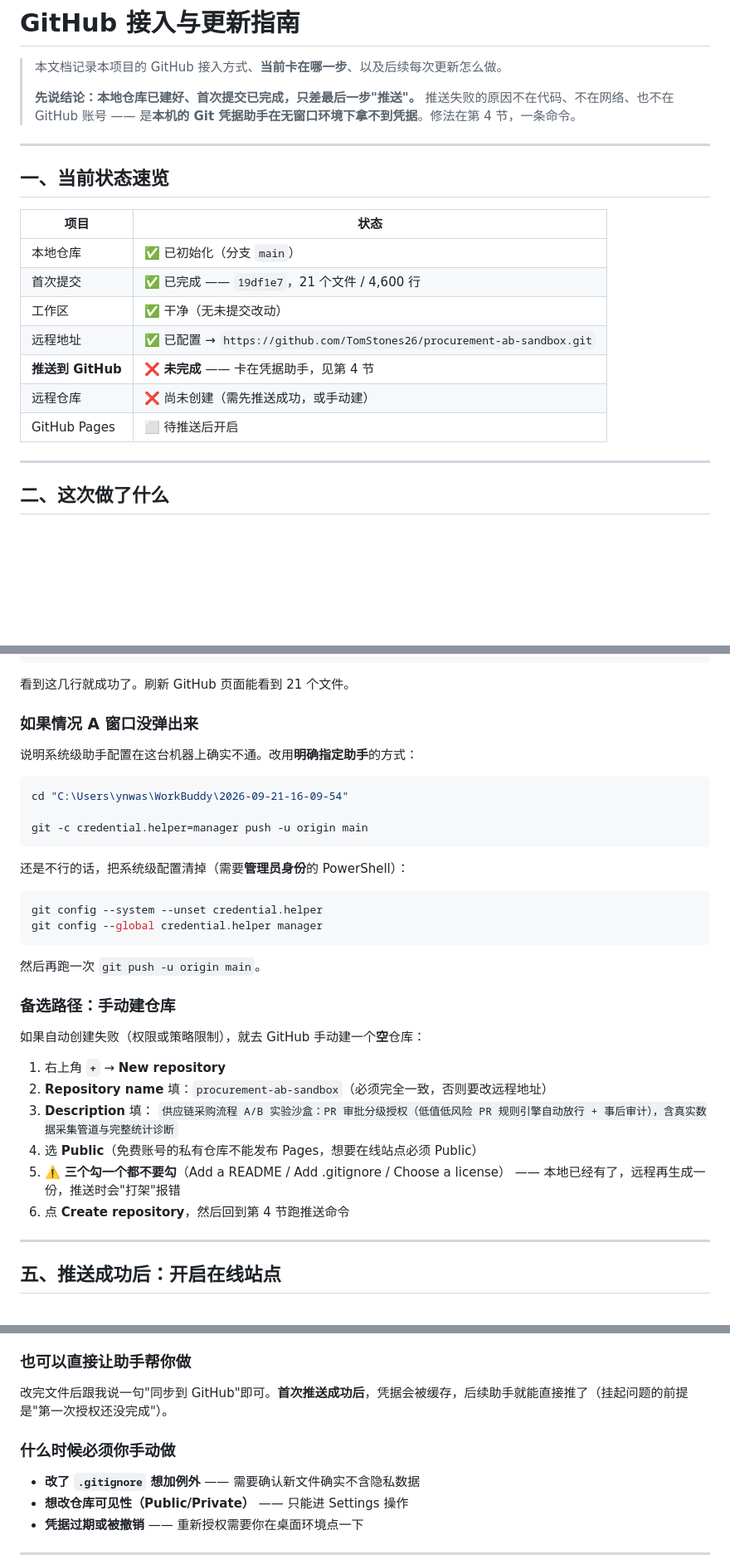
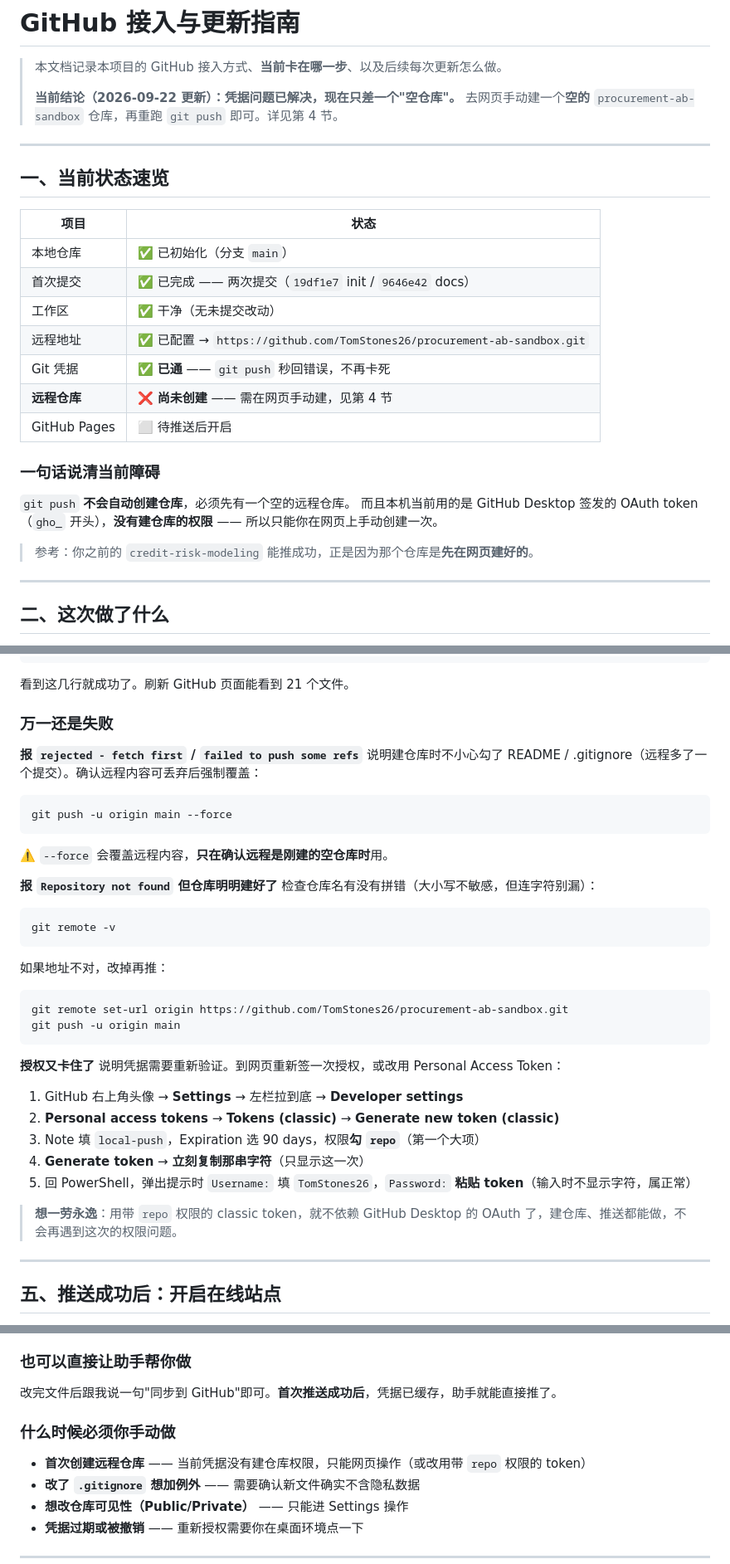
Before and after one commit to TomStones26/procurement-ab-sandbox, a Markdown page: DEPLOY_GUIDE.md, 3 parts joined by grey strips. Shown at 83% size. Rendered like a GitHub page; blank space fills up the shorter version.

Commit message:
docs: 修正 GitHub 接入诊断（凭据卡死已解决，当前卡点为远程仓库缺失+token无建仓权限）

````diff
--- a/DEPLOY_GUIDE.md
+++ b/DEPLOY_GUIDE.md
@@ -2,8 +2,8 @@
 
 > 本文档记录本项目的 GitHub 接入方式、**当前卡在哪一步**、以及后续每次更新怎么做。
 >
-> **先说结论：本地仓库已建好、首次提交已完成，只差最后一步"推送"。**
-> 推送失败的原因不在代码、不在网络、也不在 GitHub 账号 —— 是**本机的 Git 凭据助手在无窗口环境下拿不到凭据**。修法在第 4 节，一条命令。
+> **当前结论（2026-09-22 更新）：凭据问题已解决，现在只差一个"空仓库"。**
+> 去网页手动建一个**空的** `procurement-ab-sandbox` 仓库，再重跑 `git push` 即可。详见第 4 节。
 
 ---
 
@@ -12,12 +12,20 @@
 | 项目 | 状态 |
 |---|---|
 | 本地仓库 | ✅ 已初始化（分支 `main`） |
-| 首次提交 | ✅ 已完成 —— `19df1e7`，21 个文件 / 4,600 行 |
+| 首次提交 | ✅ 已完成 —— 两次提交（`19df1e7` init / `9646e42` docs） |
 | 工作区 | ✅ 干净（无未提交改动） |
 | 远程地址 | ✅ 已配置 → `https://github.com/TomStones26/procurement-ab-sandbox.git` |
-| **推送到 GitHub** | ❌ **未完成** —— 卡在凭据助手，见第 4 节 |
-| 远程仓库 | ❌ 尚未创建（需先推送成功，或手动建） |
+| Git 凭据 | ✅ **已通** —— `git push` 秒回错误，不再卡死 |
+| **远程仓库** | ❌ **尚未创建** —— 需在网页手动建，见第 4 节 |
 | GitHub Pages | ⬜ 待推送后开启 |
+
+### 一句话说清当前障碍
+
+`git push` **不会自动创建仓库**，必须先有一个空的远程仓库。
+而且本机当前用的是 GitHub Desktop 签发的 OAuth token（`gho_` 开头），**没有建仓库的权限** ——
+所以只能你在网页上手动创建一次。
+
+> 参考：你之前的 `credit-risk-modeling` 能推成功，正是因为那个仓库是**先在网页建好的**。
 
 ---
 
@@ -145,37 +156,41 @@ branch 'main' set up to track 'origin/main'.
 
 看到这几行就成功了。刷新 GitHub 页面能看到 21 个文件。
 
-### 如果情况 A 窗口没弹出来
+### 万一还是失败
 
-说明系统级助手配置在这台机器上确实不通。改用**明确指定助手**的方式：
+**报 `rejected - fetch first` / `failed to push some refs`**
+说明建仓库时不小心勾了 README / .gitignore（远程多了一个提交）。确认远程内容可丢弃后强制覆盖：
 
 ```powershell
-cd "C:\Users\ynwas\WorkBuddy\2026-09-21-16-09-54"
-
-git -c credential.helper=manager push -u origin main
+git push -u origin main --force
 ```
 
-还是不行的话，把系统级配置清掉（需要**管理员身份**的 PowerShell）：
+⚠️ `--force` 会覆盖远程内容，**只在确认远程是刚建的空仓库时**用。
+
+**报 `Repository not found` 但仓库明明建好了**
+检查仓库名有没有拼错（大小写不敏感，但连字符别漏）：
 
 ```powershell
-git config --system --unset credential.helper
-git config --global credential.helper manager
+git remote -v
 ```
 
-然后再跑一次 `git push -u origin main`。
+如果地址不对，改掉再推：
 
-### 备选路径：手动建仓库
+```powershell
+git remote set-url origin https://github.com/TomStones26/procurement-ab-sandbox.git
+git push -u origin main
+```
 
-如果自动创建失败（权限或策略限制），就去 GitHub 手动建一个**空**仓库：
+**授权又卡住了**
+说明凭据需要重新验证。到网页重新签一次授权，或改用 Personal Access Token：
 
-1. 右上角 **`+`** → **New repository**
-2. **Repository name** 填：`procurement-ab-sandbox`（必须完全一致，否则要改远程地址）
-3. **Description** 填：
-   `供应链采购流程 A/B 实验沙盒：PR 审批分级授权（低值低风险 PR 规则引擎自动放行 + 事后审计），含真实数据采集管道与完整统计诊断`
-4. 选 **Public**（免费账号的私有仓库不能发布 Pages，想要在线站点必须 Public）
-5. ⚠️ **三个勾一个都不要勾**（Add a README / Add .gitignore / Choose a license）
-   —— 本地已经有了，远程再生成一份，推送时会"打架"报错
-6. 点 **Create repository**，然后回到第 4 节跑推送命令
+1. GitHub 右上角头像 → **Settings** → 左栏拉到底 → **Developer settings**
+2. **Personal access tokens** → **Tokens (classic)** → **Generate new token (classic)**
+3. Note 填 `local-push`，Expiration 选 90 days，权限**勾 `repo`**（第一个大项）
+4. **Generate token** → **立刻复制那串字符**（只显示这一次）
+5. 回 PowerShell，弹出提示时 `Username:` 填 `TomStones26`，`Password:` **粘贴 token**（输入时不显示字符，属正常）
+
+> **想一劳永逸**：用带 `repo` 权限的 classic token，就不依赖 GitHub Desktop 的 OAuth 了，建仓库、推送都能做，不会再遇到这次的权限问题。
 
 ---
 
@@ -215,10 +230,11 @@ git push
 
 ### 也可以直接让助手帮你做
 
-改完文件后跟我说一句"同步到 GitHub"即可。**首次推送成功后**，凭据会被缓存，后续助手就能直接推了（挂起问题的前提是"第一次授权还没完成"）。
+改完文件后跟我说一句"同步到 GitHub"即可。**首次推送成功后**，凭据已缓存，助手就能直接推了。
 
 ### 什么时候必须你手动做
 
+- **首次创建远程仓库** —— 当前凭据没有建仓库权限，只能网页操作（或改用带 `repo` 权限的 token）
 - **改了 `.gitignore` 想加例外** —— 需要确认新文件确实不含隐私数据
 - **想改仓库可见性（Public/Private）** —— 只能进 Settings 操作
 - **凭据过期或被撤销** —— 重新授权需要你在桌面环境点一下
````
Also changed, not shown: other parts of DEPLOY_GUIDE.md (+65 -53 lines).
